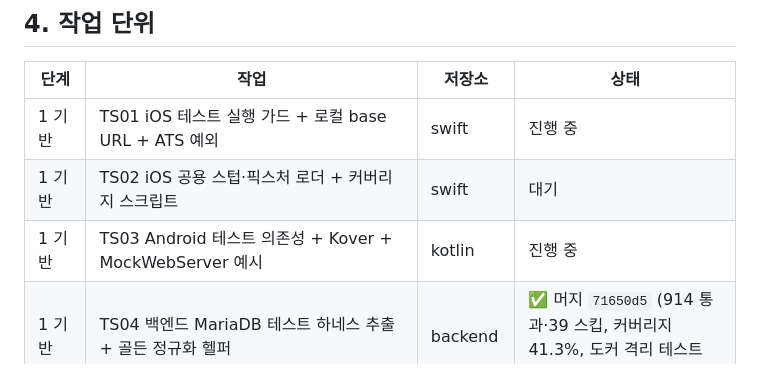
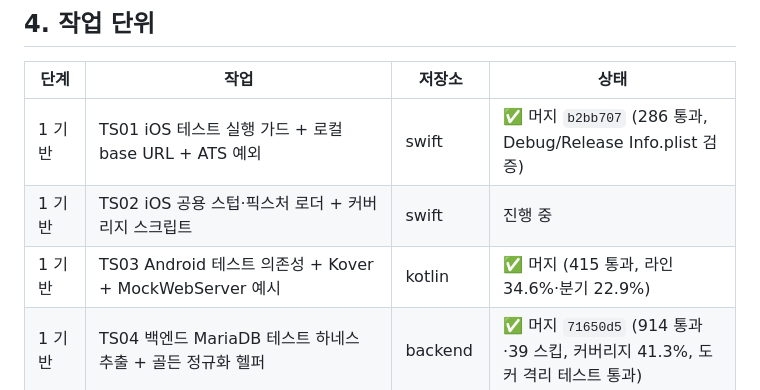
Before and after one commit to HwangJerry/dflh-design-system, a Markdown page: docs/test-strategy/PLAN.md, the part around the change. GitHub-like rendering.

Commit message:
docs(test-strategy): mark TS01 and TS03 merged
Co-Authored-By: Claude Opus 5.5 <noreply@anthropic.com>

```diff
--- a/docs/test-strategy/PLAN.md
+++ b/docs/test-strategy/PLAN.md
@@ -50,9 +50,9 @@
 
 | 단계 | 작업 | 저장소 | 상태 |
 |---|---|---|---|
-| 1 기반 | TS01 iOS 테스트 실행 가드 + 로컬 base URL + ATS 예외 | swift | 진행 중 |
-| 1 기반 | TS02 iOS 공용 스텁·픽스처 로더 + 커버리지 스크립트 | swift | 대기 |
-| 1 기반 | TS03 Android 테스트 의존성 + Kover + MockWebServer 예시 | kotlin | 진행 중 |
+| 1 기반 | TS01 iOS 테스트 실행 가드 + 로컬 base URL + ATS 예외 | swift | ✅ 머지 `b2bb707` (286 통과, Debug/Release Info.plist 검증) |
+| 1 기반 | TS02 iOS 공용 스텁·픽스처 로더 + 커버리지 스크립트 | swift | 진행 중 |
+| 1 기반 | TS03 Android 테스트 의존성 + Kover + MockWebServer 예시 | kotlin | ✅ 머지 (415 통과, 라인 34.6%·분기 22.9%) |
 | 1 기반 | TS04 백엔드 MariaDB 테스트 하네스 추출 + 골든 정규화 헬퍼 | backend | ✅ 머지 `71650d5` (914 통과·39 스킵, 커버리지 41.3%, 도커 격리 테스트 통과) |
 | 1 기반 | TS05 통합 실행 스크립트 `test-all.sh` + 커버리지 요약 | umbrella | 대기(TS01–04 후) |
 | 2 계약 | TS06 기준 스키마 반입 + 하네스 연결, TS07 Tier 1 골든 샘플 생성(백엔드) → TS08 iOS/Android 디코딩 테스트 | 전체 | TS04 머지 후 |
```
